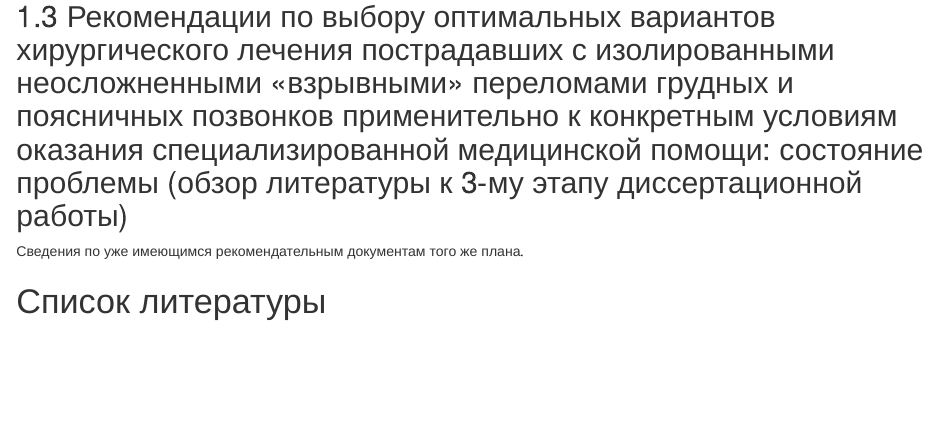
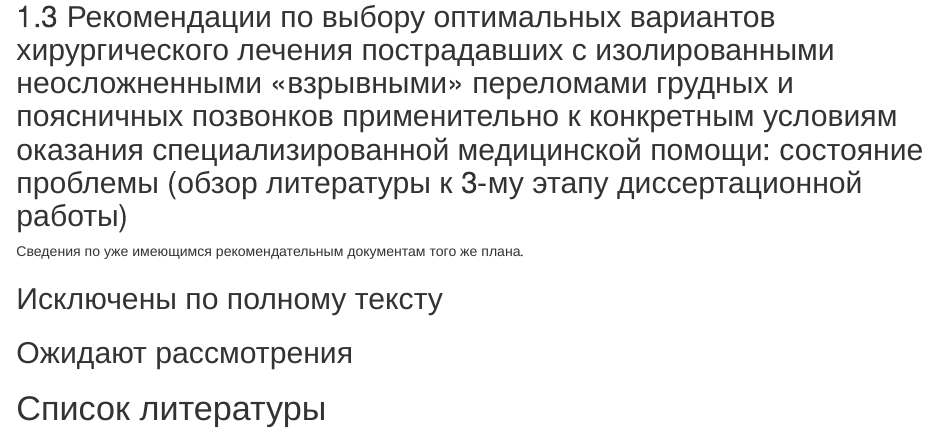
Before and after one commit to p1m-ortho/xr-sfmhsush-ssb-hsss-v2, an R Markdown document (xt-ao-type-a.Rmd): the page in a window 1100 px wide, from 2670 px down. Rendered offline with R 4.5, knitr and Pandoc, with nearby package versions; drawn as R Markdown's standard HTML page in place of the format the file asks for; a font, style sheet, LaTeX package, included part or bibliography that could not be used is replaced or left out.

Commit message:
Дополнить R-блокнот еще по новому протоколу
Добавить разделы для исключенных работ и работ,
ожидающих рассмотрения.

```diff
--- a/xt-ao-type-a.Rmd
+++ b/xt-ao-type-a.Rmd
@@ -113,4 +113,8 @@ csl: gost-7-1-2003.csl
 
 Сведения по уже имеющимся рекомендательным документам того же плана.
 
+## Исключены по полному тексту
+
+## Ожидают рассмотрения
+
 # Список литературы
```
